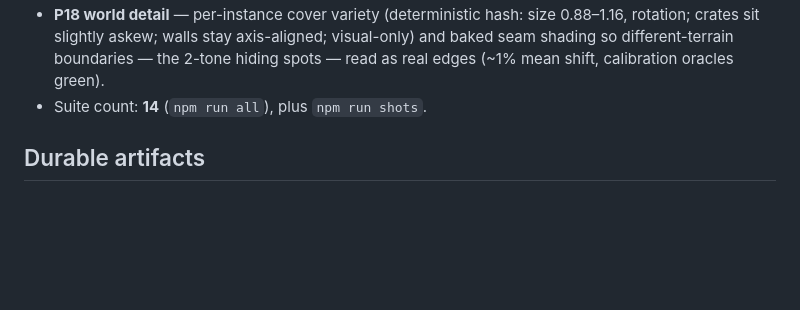
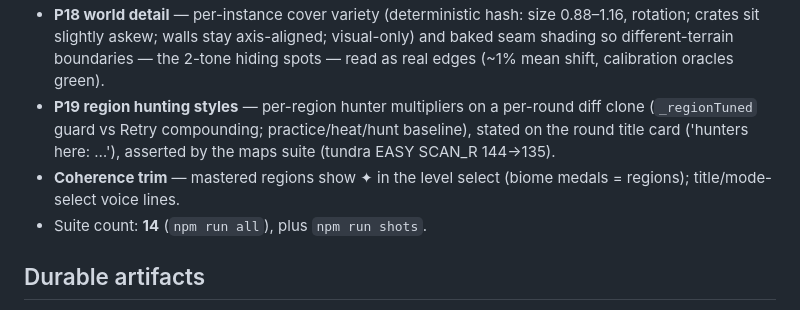
Before and after one commit to Stephenuffugus/abduct_a_chameleon, a Markdown page: docs/HANDOFF-v02.md, the part around the change. GitHub-like rendering; blank space fills up the shorter version.

Commit message:
Handoff: record P19 + coherence trim
Co-Authored-By: Claude Fable 5 <noreply@anthropic.com>

```diff
--- a/docs/HANDOFF-v02.md
+++ b/docs/HANDOFF-v02.md
@@ -113,6 +113,11 @@ accepted tradeoff). All 13 suites green.
   crates sit slightly askew; walls stay axis-aligned; visual-only) and baked seam shading so
   different-terrain boundaries — the 2-tone hiding spots — read as real edges (~1% mean shift,
   calibration oracles green).
+- **P19 region hunting styles** — per-region hunter multipliers on a per-round diff clone
+  (`_regionTuned` guard vs Retry compounding; practice/heat/hunt baseline), stated on the round
+  title card ('hunters here: …'), asserted by the maps suite (tundra EASY SCAN_R 144→135).
+- **Coherence trim** — mastered regions show ✦ in the level select (biome medals = regions);
+  title/mode-select voice lines.
 - Suite count: **14** (`npm run all`), plus `npm run shots`.
 
 ## Durable artifacts
```
